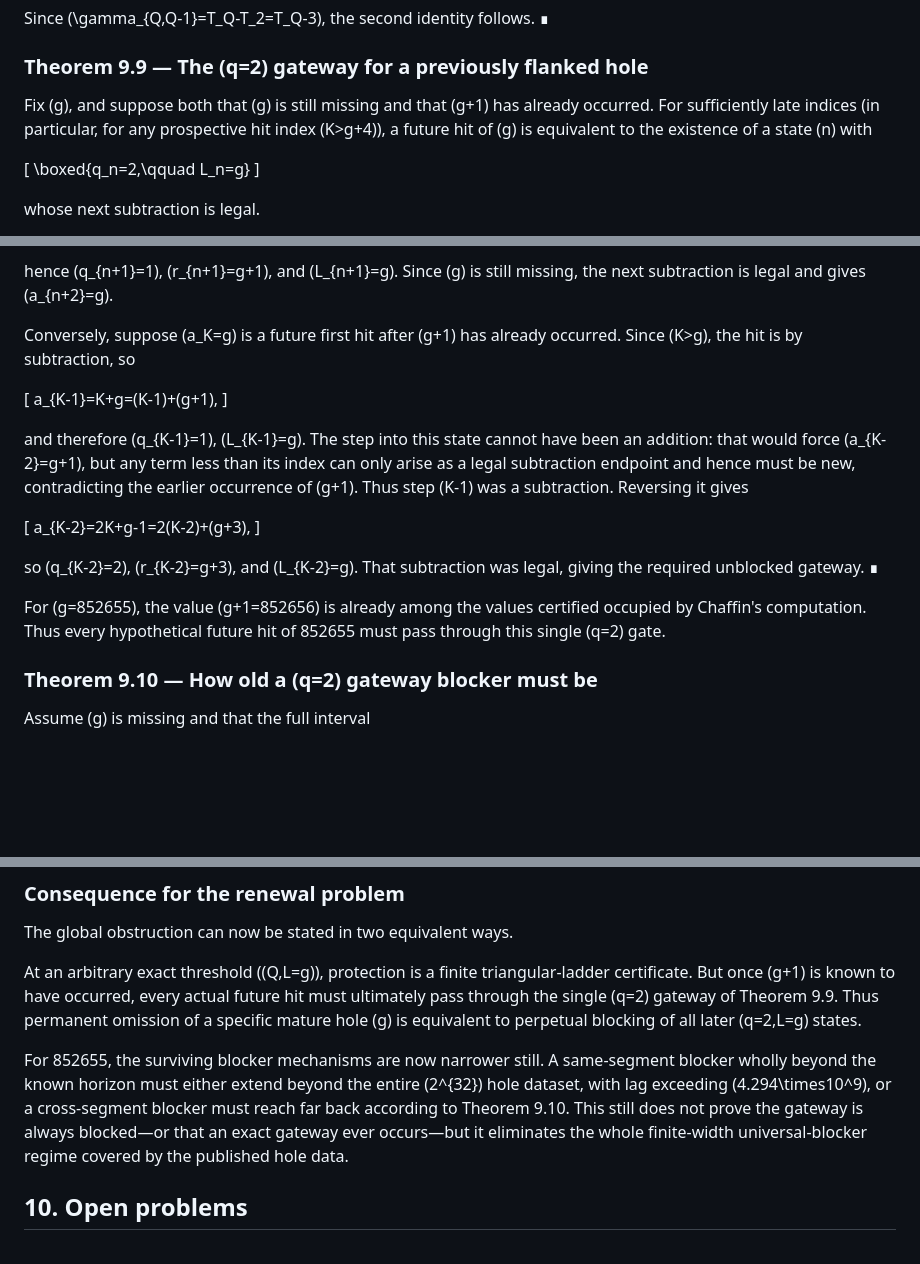
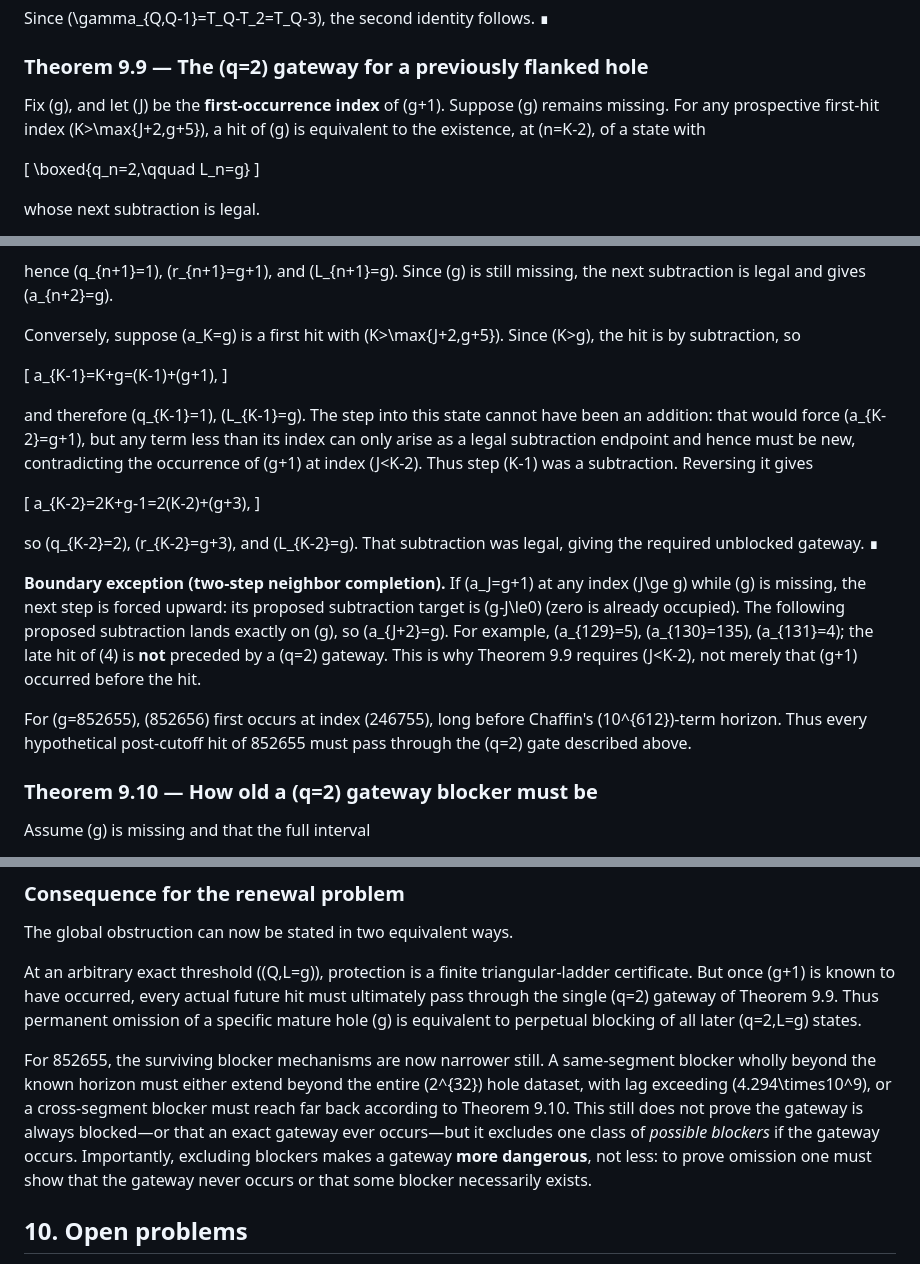
Before and after one commit to MikoFrosty/MikoFrosty.github.io, a Markdown page: recaman-mean-height/index.md, 3 parts joined by grey strips. Rendered like a GitHub page; blank space fills up the shorter version.

Commit message:
Correct gateway theorem first-occurrence exception and logical direction

```diff
--- a/recaman-mean-height/index.md
+++ b/recaman-mean-height/index.md
@@ -1012,7 +1012,7 @@ Since \(\gamma_{Q,Q-1}=T_Q-T_2=T_Q-3\), the second identity follows. ∎
 
 ### Theorem 9.9 — The \(q=2\) gateway for a previously flanked hole
 
-Fix \(g\), and suppose both that \(g\) is still missing and that \(g+1\) has already occurred. For sufficiently late indices (in particular, for any prospective hit index \(K>g+4\)), a future hit of \(g\) is equivalent to the existence of a state \(n\) with
+Fix \(g\), and let \(J\) be the **first-occurrence index** of \(g+1\). Suppose \(g\) remains missing. For any prospective first-hit index \(K>\max\{J+2,g+5\}\), a hit of \(g\) is equivalent to the existence, at \(n=K-2\), of a state with
 
 \[
 \boxed{q_n=2,\qquad L_n=g}
@@ -1036,13 +1036,13 @@ a_{n+1}=n+g+2=(n+1)+(g+1),
 
 hence \(q_{n+1}=1\), \(r_{n+1}=g+1\), and \(L_{n+1}=g\). Since \(g\) is still missing, the next subtraction is legal and gives \(a_{n+2}=g\).
 
-Conversely, suppose \(a_K=g\) is a future first hit after \(g+1\) has already occurred. Since \(K>g\), the hit is by subtraction, so
+Conversely, suppose \(a_K=g\) is a first hit with \(K>\max\{J+2,g+5\}\). Since \(K>g\), the hit is by subtraction, so
 
 \[
 a_{K-1}=K+g=(K-1)+(g+1),
 \]
 
-and therefore \(q_{K-1}=1\), \(L_{K-1}=g\). The step into this state cannot have been an addition: that would force \(a_{K-2}=g+1\), but any term less than its index can only arise as a legal subtraction endpoint and hence must be new, contradicting the earlier occurrence of \(g+1\). Thus step \(K-1\) was a subtraction. Reversing it gives
+and therefore \(q_{K-1}=1\), \(L_{K-1}=g\). The step into this state cannot have been an addition: that would force \(a_{K-2}=g+1\), but any term less than its index can only arise as a legal subtraction endpoint and hence must be new, contradicting the occurrence of \(g+1\) at index \(J<K-2\). Thus step \(K-1\) was a subtraction. Reversing it gives
 
 \[
 a_{K-2}=2K+g-1=2(K-2)+(g+3),
@@ -1050,7 +1050,9 @@ a_{K-2}=2K+g-1=2(K-2)+(g+3),
 
 so \(q_{K-2}=2\), \(r_{K-2}=g+3\), and \(L_{K-2}=g\). That subtraction was legal, giving the required unblocked gateway. ∎
 
-For \(g=852655\), the value \(g+1=852656\) is already among the values certified occupied by Chaffin's computation. Thus every hypothetical future hit of 852655 must pass through this single \(q=2\) gate.
+**Boundary exception (two-step neighbor completion).** If \(a_J=g+1\) at any index \(J\ge g\) while \(g\) is missing, the next step is forced upward: its proposed subtraction target is \(g-J\le0\) (zero is already occupied). The following proposed subtraction lands exactly on \(g\), so \(a_{J+2}=g\). For example, \(a_{129}=5\), \(a_{130}=135\), \(a_{131}=4\); the late hit of \(4\) is **not** preceded by a \(q=2\) gateway. This is why Theorem 9.9 requires \(J<K-2\), not merely that \(g+1\) occurred before the hit.
+
+For \(g=852655\), \(852656\) first occurs at index \(246755\), long before Chaffin's \(10^{612}\)-term horizon. Thus every hypothetical post-cutoff hit of 852655 must pass through the \(q=2\) gate described above.
 
 ### Theorem 9.10 — How old a \(q=2\) gateway blocker must be
 
@@ -1507,7 +1509,7 @@ The global obstruction can now be stated in two equivalent ways.
 
 At an arbitrary exact threshold \((Q,L=g)\), protection is a finite triangular-ladder certificate. But once \(g+1\) is known to have occurred, every actual future hit must ultimately pass through the single \(q=2\) gateway of Theorem 9.9. Thus permanent omission of a specific mature hole \(g\) is equivalent to perpetual blocking of all later \(q=2,L=g\) states.
 
-For 852655, the surviving blocker mechanisms are now narrower still. A same-segment blocker wholly beyond the known horizon must either extend beyond the entire \(2^{32}\) hole dataset, with lag exceeding \(4.294\times10^9\), or a cross-segment blocker must reach far back according to Theorem 9.10. This still does not prove the gateway is always blocked—or that an exact gateway ever occurs—but it eliminates the whole finite-width universal-blocker regime covered by the published hole data.
+For 852655, the surviving blocker mechanisms are now narrower still. A same-segment blocker wholly beyond the known horizon must either extend beyond the entire \(2^{32}\) hole dataset, with lag exceeding \(4.294\times10^9\), or a cross-segment blocker must reach far back according to Theorem 9.10. This still does not prove the gateway is always blocked—or that an exact gateway ever occurs—but it excludes one class of *possible blockers* if the gateway occurs. Importantly, excluding blockers makes a gateway **more dangerous**, not less: to prove omission one must show that the gateway never occurs or that some blocker necessarily exists.
 
 ## 10. Open problems
 
```
